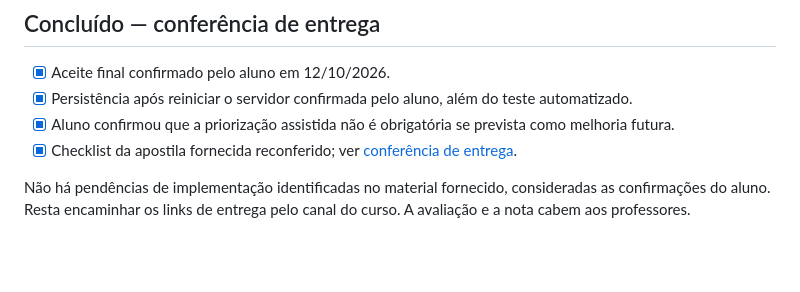
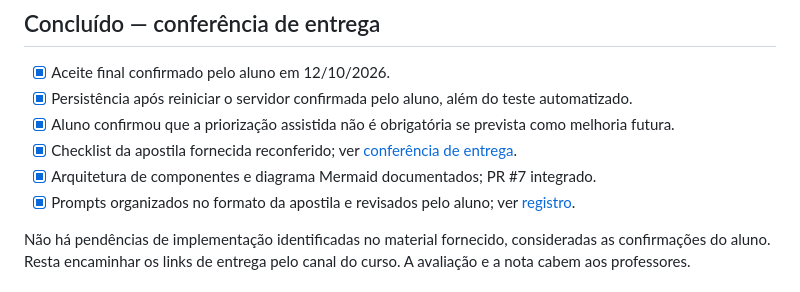
Before and after one commit to ncamilo/SistemaDesIA, a Markdown page: docs/backlog.md, the part around the change. GitHub-like rendering; blank space fills up the shorter version.

```diff
--- a/docs/backlog.md
+++ b/docs/backlog.md
@@ -53,6 +53,8 @@ Artefatos: [notas de versão](../CHANGELOG.md) e
 - [x] Persistência após reiniciar o servidor confirmada pelo aluno, além do teste automatizado.
 - [x] Aluno confirmou que a priorização assistida não é obrigatória se prevista como melhoria futura.
 - [x] Checklist da apostila fornecida reconferido; ver [conferência de entrega](conferencia-entrega.md).
+- [x] Arquitetura de componentes e diagrama Mermaid documentados; PR #7 integrado.
+- [x] Prompts organizados no formato da apostila e revisados pelo aluno; ver [registro](prompts-utilizados.md).
 
 Não há pendências de implementação identificadas no material fornecido, consideradas
 as confirmações do aluno. Resta encaminhar os links de entrega pelo canal do curso.
```
Also changed, not shown: docs/conferencia-entrega.md (+14 -1 lines).
